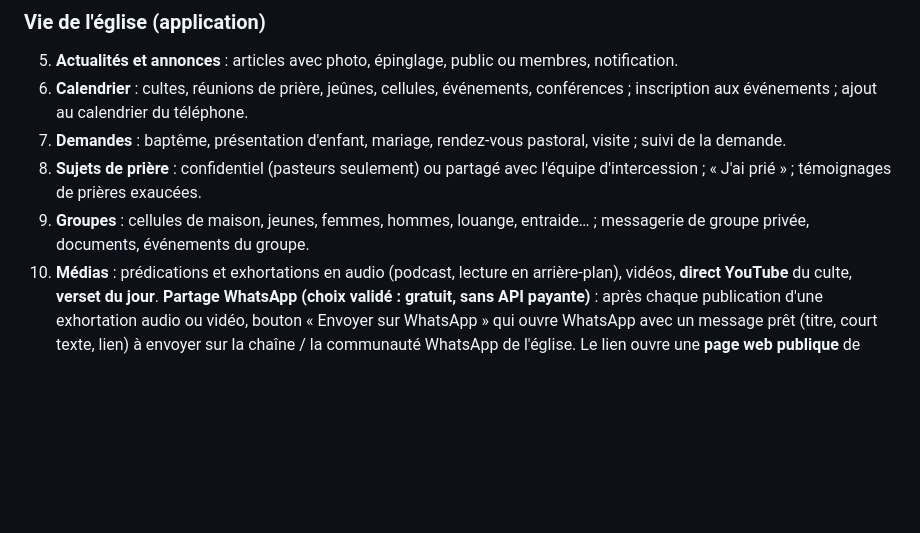
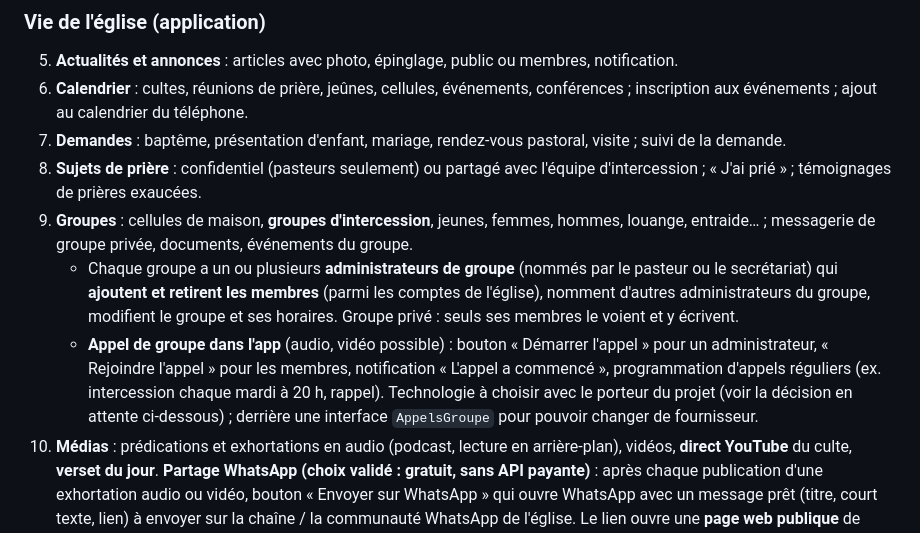
Before and after one commit to nathandamna-star/montagne-des-oliviers, a Markdown page: CLAUDE.md, the part around the change. Rendered like a GitHub page; blank space fills up the shorter version.

Commit message:
Cahier des charges : groupes d'intercession, administrateurs de groupe et appels de groupe
Co-Authored-By: Claude Opus 5.5 <noreply@anthropic.com>
Claude-Session: https://claude.ai/code/session_01VNkqUuReGNSyLXjk8PwpN2

```diff
--- a/CLAUDE.md
+++ b/CLAUDE.md
@@ -85,8 +85,17 @@ Un compte peut avoir plusieurs rôles. Le premier administrateur est désigné c
 7. **Demandes** : baptême, présentation d'enfant, mariage, rendez-vous pastoral, visite ; suivi de la demande.
 8. **Sujets de prière** : confidentiel (pasteurs seulement) ou partagé avec l'équipe d'intercession ;
    « J'ai prié » ; témoignages de prières exaucées.
-9. **Groupes** : cellules de maison, jeunes, femmes, hommes, louange, entraide… ; messagerie de groupe
-   privée, documents, événements du groupe.
+9. **Groupes** : cellules de maison, **groupes d'intercession**, jeunes, femmes, hommes, louange,
+   entraide… ; messagerie de groupe privée, documents, événements du groupe.
+   - Chaque groupe a un ou plusieurs **administrateurs de groupe** (nommés par le pasteur ou le
+     secrétariat) qui **ajoutent et retirent les membres** (parmi les comptes de l'église), nomment
+     d'autres administrateurs du groupe, modifient le groupe et ses horaires. Groupe privé : seuls ses
+     membres le voient et y écrivent.
+   - **Appel de groupe dans l'app** (audio, vidéo possible) : bouton « Démarrer l'appel » pour un
+     administrateur, « Rejoindre l'appel » pour les membres, notification « L'appel a commencé »,
+     programmation d'appels réguliers (ex. intercession chaque mardi à 20 h, rappel). Technologie à
+     choisir avec le porteur du projet (voir la décision en attente ci-dessous) ; derrière une interface
+     `AppelsGroupe` pour pouvoir changer de fournisseur.
 10. **Médias** : prédications et exhortations en audio (podcast, lecture en arrière-plan), vidéos,
     **direct YouTube** du culte, **verset du jour**.
     **Partage WhatsApp (choix validé : gratuit, sans API payante)** : après chaque publication d'une
```
